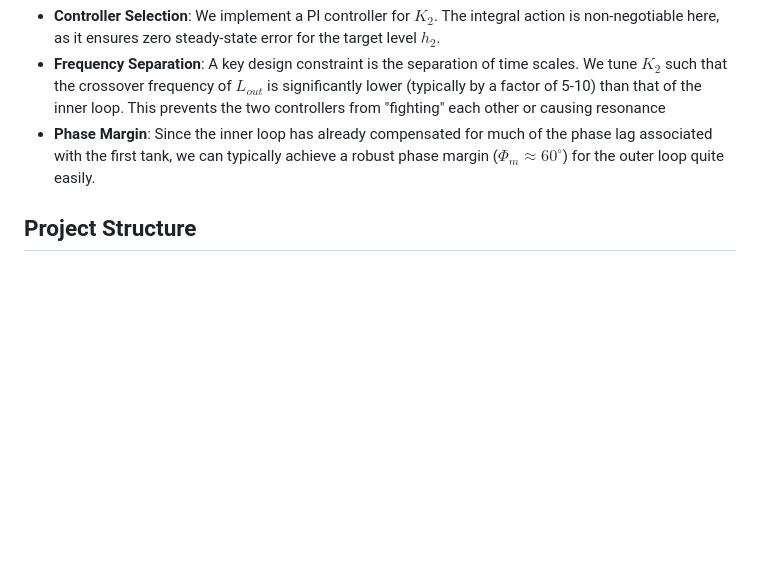
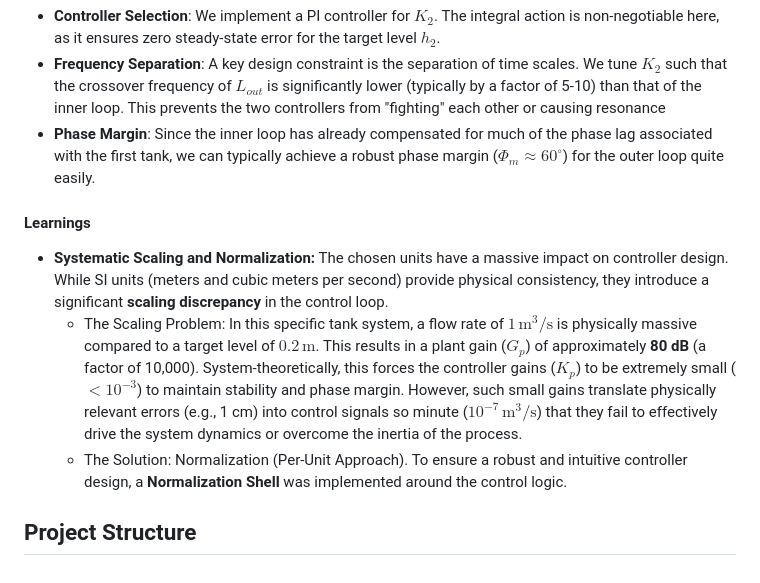
Before and after one commit to mschneider-kyb/two-tank-system, a Markdown page: README.md, the part around the change. GitHub-like rendering; blank space fills up the shorter version.

Commit message:
tune cascade controller => finish

```diff
--- a/README.md
+++ b/README.md
@@ -122,4 +122,10 @@ $$L_{out}(s) = G_{outer}(s) \cdot K_2(s)$$
 * **Frequency Separation**: A key design constraint is the separation of time scales. We tune $K_2$ such that the crossover frequency of $L_{out}$ is significantly lower (typically by a factor of 5-10) than that of the inner loop. This prevents the two controllers from "fighting" each other or causing resonance
 * **Phase Margin**: Since the inner loop has already compensated for much of the phase lag associated with the first tank, we can typically achieve a robust phase margin ($\Phi_m \approx 60^\circ$) for the outer loop quite easily.
 
+#### Learnings
+
+* **Systematic Scaling and Normalization:** The chosen units have a massive impact on controller design. While SI units (meters and cubic meters per second) provide physical consistency, they introduce a significant **scaling discrepancy** in the control loop.
+  * The Scaling Problem: In this specific tank system, a flow rate of $1 \, \text{m}^3/\text{s}$ is physically massive compared to a target level of $0.2 \, \text{m}$. This results in a plant gain ($G_p$) of approximately **80 dB** (a factor of 10,000). System-theoretically, this forces the controller gains ($K_p$) to be extremely small ($< 10^{-3}$) to maintain stability and phase margin. However, such small gains translate physically relevant errors (e.g., 1 cm) into control signals so minute ($10^{-7} \, \text{m}^3/\text{s}$) that they fail to effectively drive the system dynamics or overcome the inertia of the process.
+  * The Solution: Normalization (Per-Unit Approach). To ensure a robust and intuitive controller design, a **Normalization Shell** was implemented around the control logic.
+
 ## Project Structure
```
Also changed, not shown: data/sim_cascade_model.png, 2 other files.
